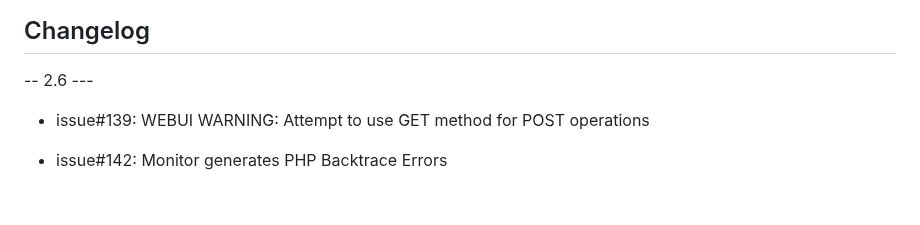
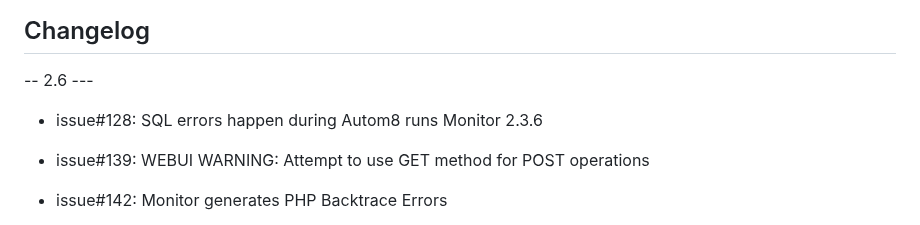
Before and after one commit to Cacti/plugin_monitor, a Markdown page: CHANGELOG.md, the part around the change. Drawn GitHub-style; blank space fills up the shorter version.

Commit message:
Updating ChangeLog for #128

```diff
--- a/CHANGELOG.md
+++ b/CHANGELOG.md
@@ -1,6 +1,8 @@
 ## Changelog
 
 -- 2.6 ---
+
+* issue#128: SQL errors happen during Autom8 runs Monitor 2.3.6
 
 * issue#139: WEBUI WARNING: Attempt to use GET method for POST operations
 
```
